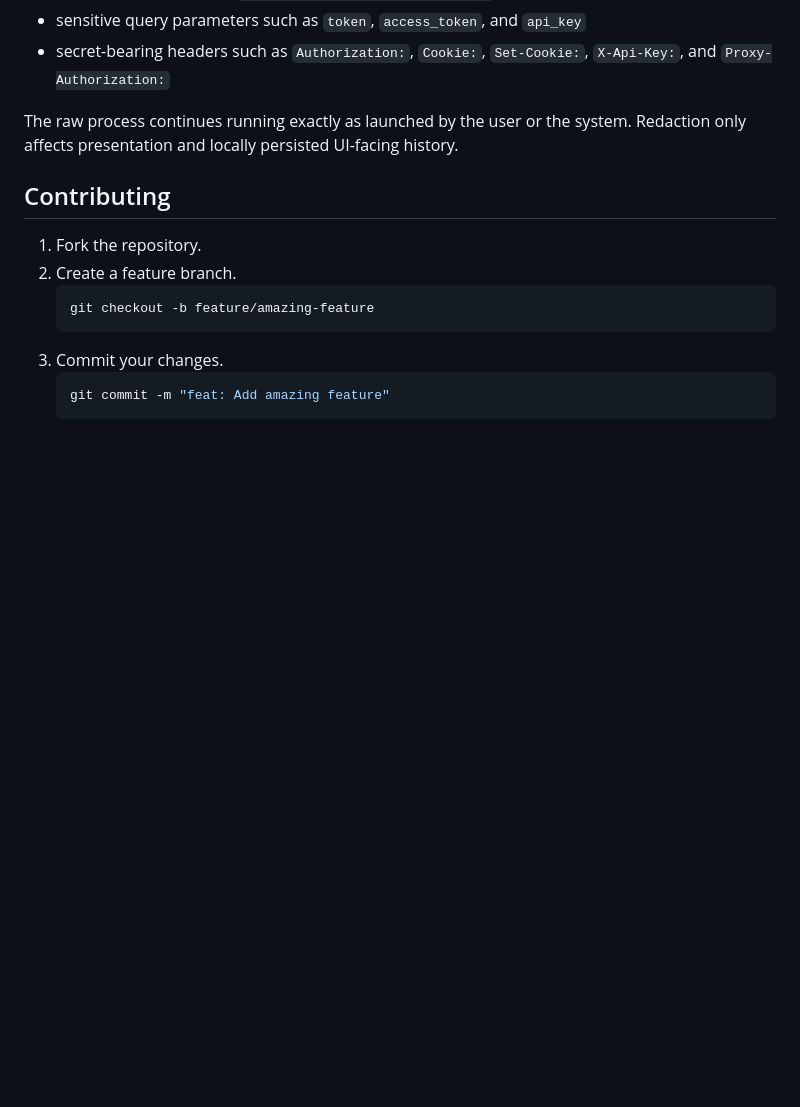
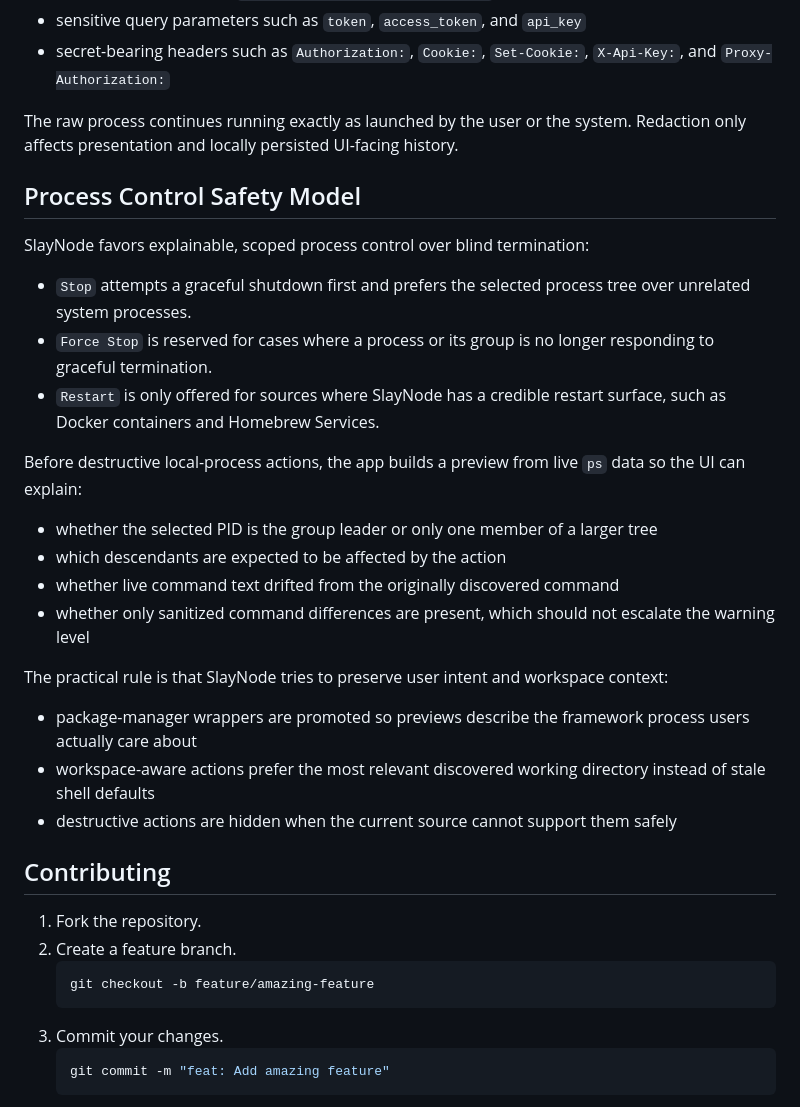
Before and after one commit to mastertyko/slaynode, a Markdown page: docs/DEVELOPMENT.md, the part around the change. GitHub-like rendering; blank space fills up the shorter version.

```diff
--- a/docs/DEVELOPMENT.md
+++ b/docs/DEVELOPMENT.md
@@ -215,6 +215,27 @@ Before command text is shown in the UI or persisted into local history, it is sa
 
 The raw process continues running exactly as launched by the user or the system. Redaction only affects presentation and locally persisted UI-facing history.
 
+## Process Control Safety Model
+
+SlayNode favors explainable, scoped process control over blind termination:
+
+- `Stop` attempts a graceful shutdown first and prefers the selected process tree over unrelated system processes.
+- `Force Stop` is reserved for cases where a process or its group is no longer responding to graceful termination.
+- `Restart` is only offered for sources where SlayNode has a credible restart surface, such as Docker containers and Homebrew Services.
+
+Before destructive local-process actions, the app builds a preview from live `ps` data so the UI can explain:
+
+- whether the selected PID is the group leader or only one member of a larger tree
+- which descendants are expected to be affected by the action
+- whether live command text drifted from the originally discovered command
+- whether only sanitized command differences are present, which should not escalate the warning level
+
+The practical rule is that SlayNode tries to preserve user intent and workspace context:
+
+- package-manager wrappers are promoted so previews describe the framework process users actually care about
+- workspace-aware actions prefer the most relevant discovered working directory instead of stale shell defaults
+- destructive actions are hidden when the current source cannot support them safely
+
 ## Contributing
 
 1. Fork the repository.
```
Also changed, not shown: README.md (+1 -0 lines).
